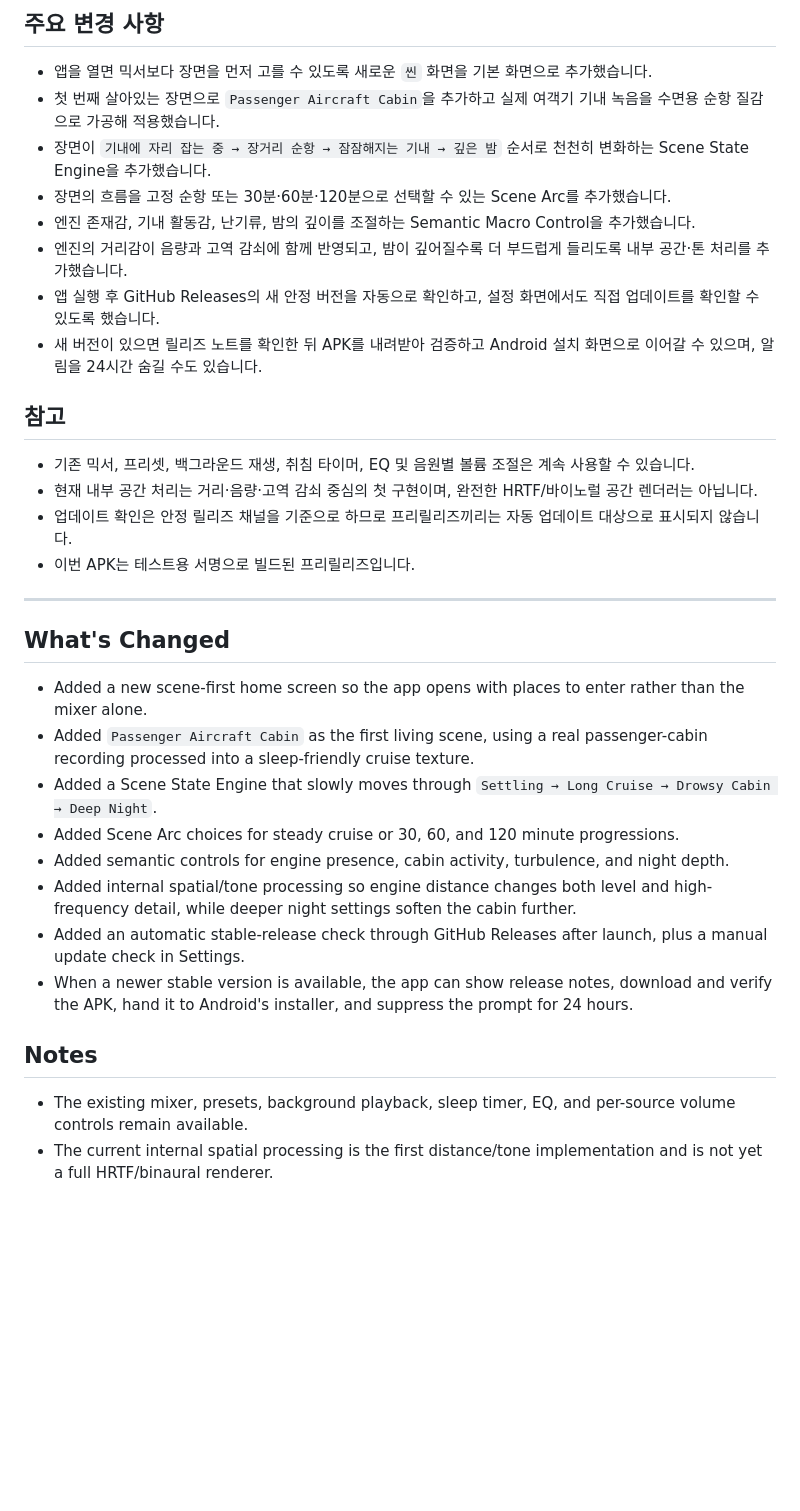
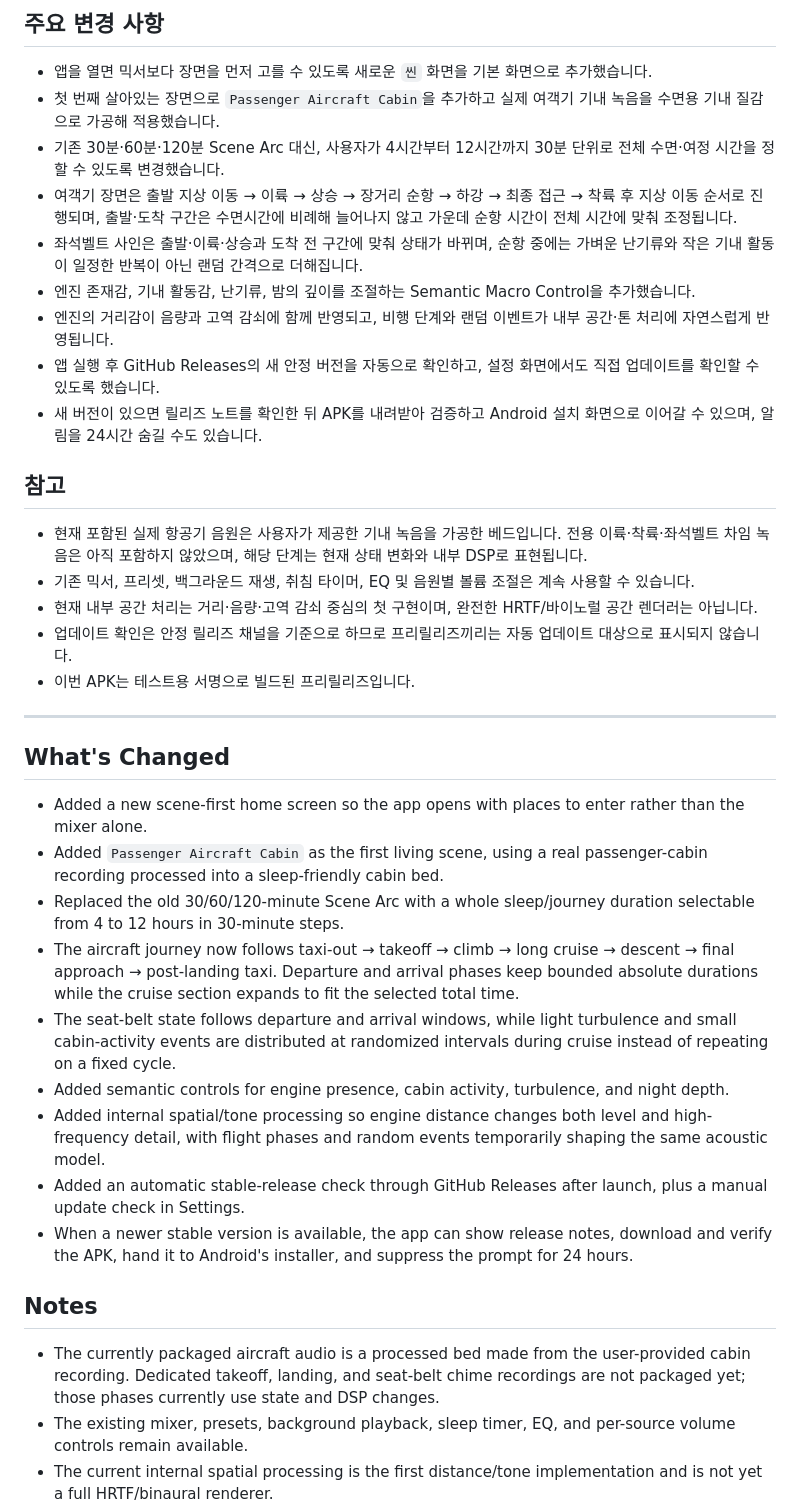
Before and after one commit to scenesua/Lullaby-scene, a Markdown page: RELEASE_NOTES_1.1.0-alpha.2.md, the part around one of its changes. Rendered like a GitHub page; blank space fills up the shorter version.

Commit message:
docs: align alpha.2 notes with full sleep journey

```diff
--- a/RELEASE_NOTES_1.1.0-alpha.2.md
+++ b/RELEASE_NOTES_1.1.0-alpha.2.md
@@ -3,16 +3,18 @@
 ## 주요 변경 사항
 
 - 앱을 열면 믹서보다 장면을 먼저 고를 수 있도록 새로운 `씬` 화면을 기본 화면으로 추가했습니다.
-- 첫 번째 살아있는 장면으로 `Passenger Aircraft Cabin`을 추가하고 실제 여객기 기내 녹음을 수면용 순항 질감으로 가공해 적용했습니다.
-- 장면이 `기내에 자리 잡는 중 → 장거리 순항 → 잠잠해지는 기내 → 깊은 밤` 순서로 천천히 변화하는 Scene State Engine을 추가했습니다.
-- 장면의 흐름을 고정 순항 또는 30분·60분·120분으로 선택할 수 있는 Scene Arc를 추가했습니다.
+- 첫 번째 살아있는 장면으로 `Passenger Aircraft Cabin`을 추가하고 실제 여객기 기내 녹음을 수면용 기내 질감으로 가공해 적용했습니다.
+- 기존 30분·60분·120분 Scene Arc 대신, 사용자가 4시간부터 12시간까지 30분 단위로 전체 수면·여정 시간을 정할 수 있도록 변경했습니다.
+- 여객기 장면은 출발 지상 이동 → 이륙 → 상승 → 장거리 순항 → 하강 → 최종 접근 → 착륙 후 지상 이동 순서로 진행되며, 출발·도착 구간은 수면시간에 비례해 늘어나지 않고 가운데 순항 시간이 전체 시간에 맞춰 조정됩니다.
+- 좌석벨트 사인은 출발·이륙·상승과 도착 전 구간에 맞춰 상태가 바뀌며, 순항 중에는 가벼운 난기류와 작은 기내 활동이 일정한 반복이 아닌 랜덤 간격으로 더해집니다.
 - 엔진 존재감, 기내 활동감, 난기류, 밤의 깊이를 조절하는 Semantic Macro Control을 추가했습니다.
-- 엔진의 거리감이 음량과 고역 감쇠에 함께 반영되고, 밤이 깊어질수록 더 부드럽게 들리도록 내부 공간·톤 처리를 추가했습니다.
+- 엔진의 거리감이 음량과 고역 감쇠에 함께 반영되고, 비행 단계와 랜덤 이벤트가 내부 공간·톤 처리에 자연스럽게 반영됩니다.
 - 앱 실행 후 GitHub Releases의 새 안정 버전을 자동으로 확인하고, 설정 화면에서도 직접 업데이트를 확인할 수 있도록 했습니다.
 - 새 버전이 있으면 릴리즈 노트를 확인한 뒤 APK를 내려받아 검증하고 Android 설치 화면으로 이어갈 수 있으며, 알림을 24시간 숨길 수도 있습니다.
 
 ## 참고
 
+- 현재 포함된 실제 항공기 음원은 사용자가 제공한 기내 녹음을 가공한 베드입니다. 전용 이륙·착륙·좌석벨트 차임 녹음은 아직 포함하지 않았으며, 해당 단계는 현재 상태 변화와 내부 DSP로 표현됩니다.
 - 기존 믹서, 프리셋, 백그라운드 재생, 취침 타이머, EQ 및 음원별 볼륨 조절은 계속 사용할 수 있습니다.
 - 현재 내부 공간 처리는 거리·음량·고역 감쇠 중심의 첫 구현이며, 완전한 HRTF/바이노럴 공간 렌더러는 아닙니다.
 - 업데이트 확인은 안정 릴리즈 채널을 기준으로 하므로 프리릴리즈끼리는 자동 업데이트 대상으로 표시되지 않습니다.
@@ -23,16 +25,18 @@
 ## What's Changed
 
 - Added a new scene-first home screen so the app opens with places to enter rather than the mixer alone.
-- Added `Passenger Aircraft Cabin` as the first living scene, using a real passenger-cabin recording processed into a sleep-friendly cruise texture.
-- Added a Scene State Engine that slowly moves through `Settling → Long Cruise → Drowsy Cabin → Deep Night`.
-- Added Scene Arc choices for steady cruise or 30, 60, and 120 minute progressions.
+- Added `Passenger Aircraft Cabin` as the first living scene, using a real passenger-cabin recording processed into a sleep-friendly cabin bed.
+- Replaced the old 30/60/120-minute Scene Arc with a whole sleep/journey duration selectable from 4 to 12 hours in 30-minute steps.
+- The aircraft journey now follows taxi-out → takeoff → climb → long cruise → descent → final approach → post-landing taxi. Departure and arrival phases keep bounded absolute durations while the cruise section expands to fit the selected total time.
+- The seat-belt state follows departure and arrival windows, while light turbulence and small cabin-activity events are distributed at randomized intervals during cruise instead of repeating on a fixed cycle.
 - Added semantic controls for engine presence, cabin activity, turbulence, and night depth.
-- Added internal spatial/tone processing so engine distance changes both level and high-frequency detail, while deeper night settings soften the cabin further.
+- Added internal spatial/tone processing so engine distance changes both level and high-frequency detail, with flight phases and random events temporarily shaping the same acoustic model.
 - Added an automatic stable-release check through GitHub Releases after launch, plus a manual update check in Settings.
 - When a newer stable version is available, the app can show release notes, download and verify the APK, hand it to Android's installer, and suppress the prompt for 24 hours.
 
 ## Notes
 
+- The currently packaged aircraft audio is a processed bed made from the user-provided cabin recording. Dedicated takeoff, landing, and seat-belt chime recordings are not packaged yet; those phases currently use state and DSP changes.
 - The existing mixer, presets, background playback, sleep timer, EQ, and per-source volume controls remain available.
 - The current internal spatial processing is the first distance/tone implementation and is not yet a full HRTF/binaural renderer.
 - Update checks follow the stable release channel, so prereleases do not automatically update one another.
```
Also changed, not shown: other parts of RELEASE_NOTES_1.1.0-alpha.2.md (+6 -4 lines).
